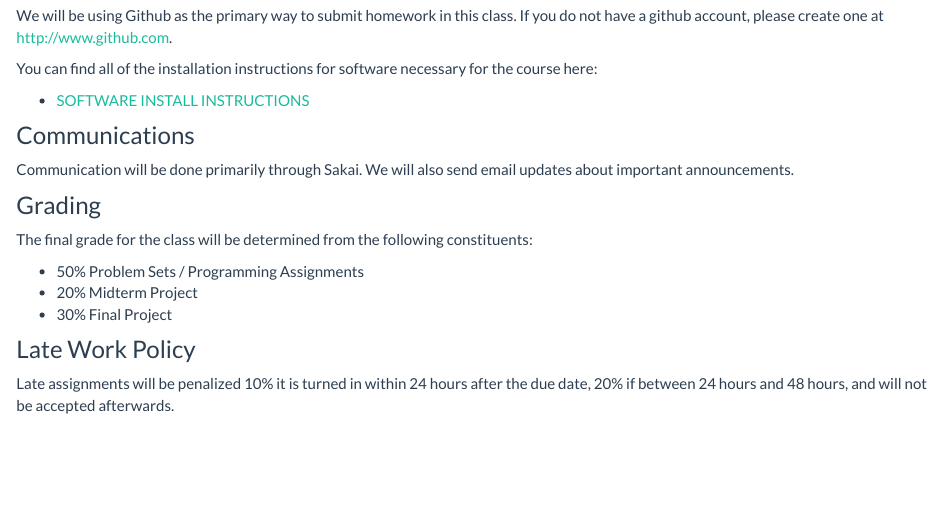
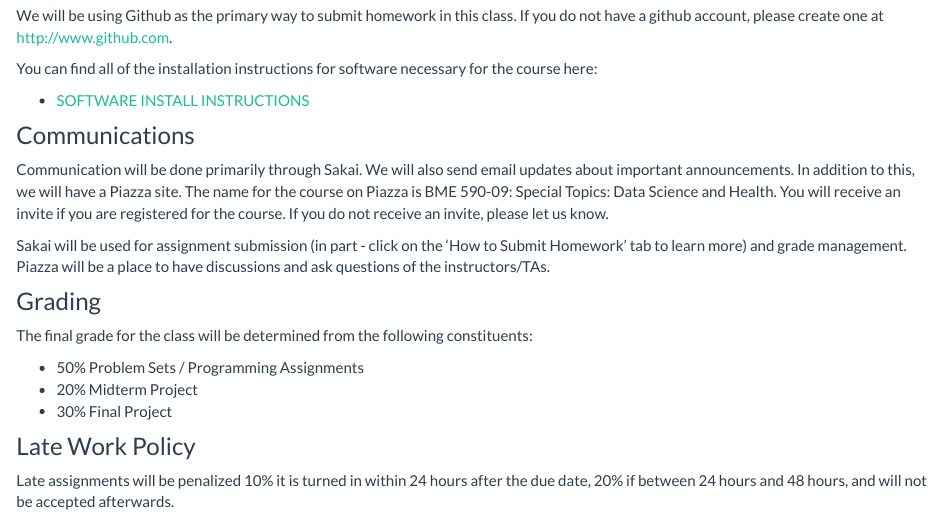
Before and after one commit to dsahduke/dsahduke.github.io, an R Markdown document (syllabus.Rmd): the page in a window 1100 px wide, from 800 px down. The pictures show the output file syllabus.html that the author committed with the source, opened offline; library style sheets and scripts come from the installed R packages.

Commit message:
added line about piazza

```diff
--- a/syllabus.Rmd
+++ b/syllabus.Rmd
@@ -35,7 +35,9 @@
  * [SOFTWARE INSTALL INSTRUCTIONS](https://github.com/dsahduke/software_install_instructions)
 
 ### Communications
-Communication will be done primarily through Sakai. We will also send email updates about important announcements.
+Communication will be done primarily through Sakai. We will also send email updates about important announcements. In addition to this, we will have a Piazza site. The name for the course on Piazza is BME 590-09: Special Topics: Data Science and Health. You will receive an invite if you are registered for the course. If you do not receive an invite, please let us know.
+
+Sakai will be used for assignment submission (in part - click on the 'How to Submit Homework' tab to learn more) and grade management. Piazza will be a place to have discussions and ask questions of the instructors/TAs.
 
 ### Grading
 The final grade for the class will be determined from the following constituents:
```
Also changed, not shown: syllabus.html.
